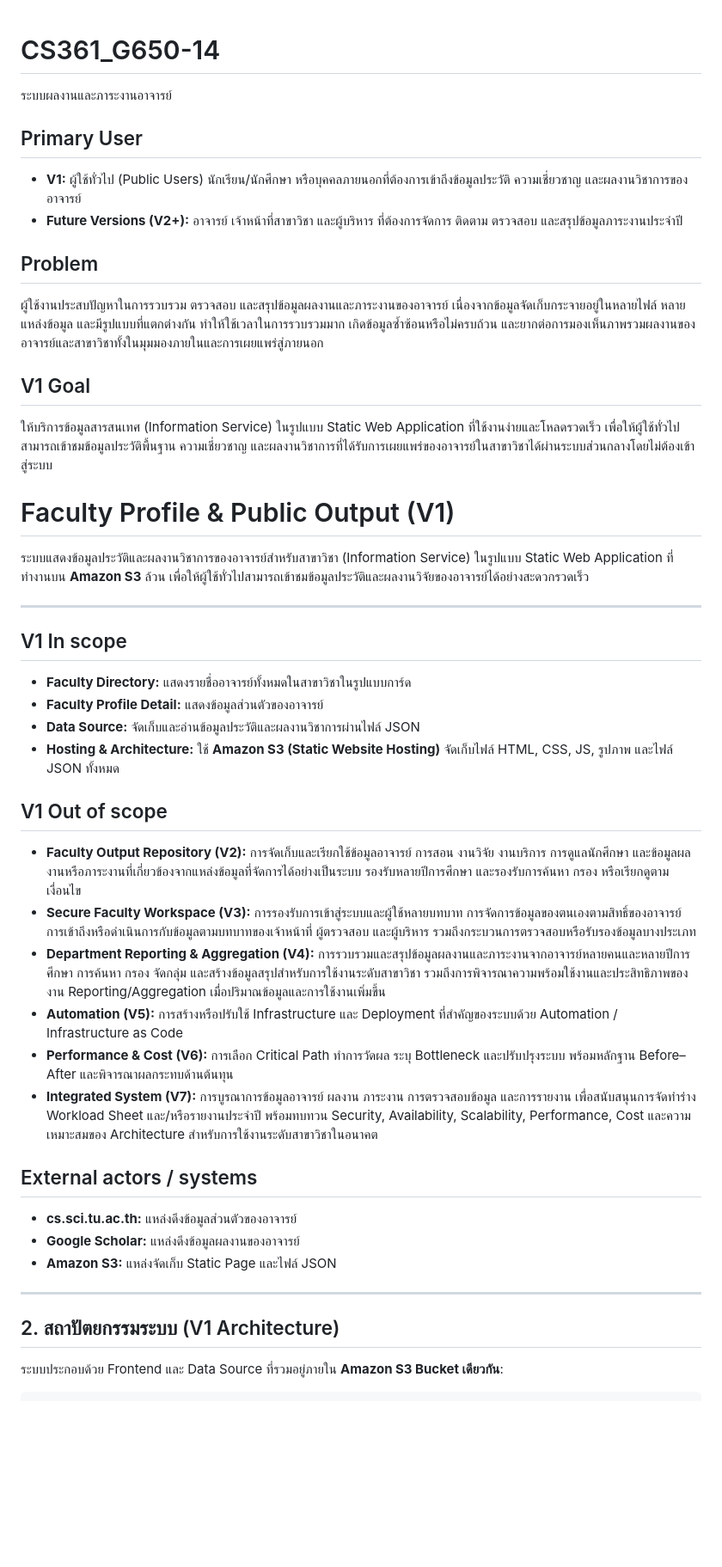
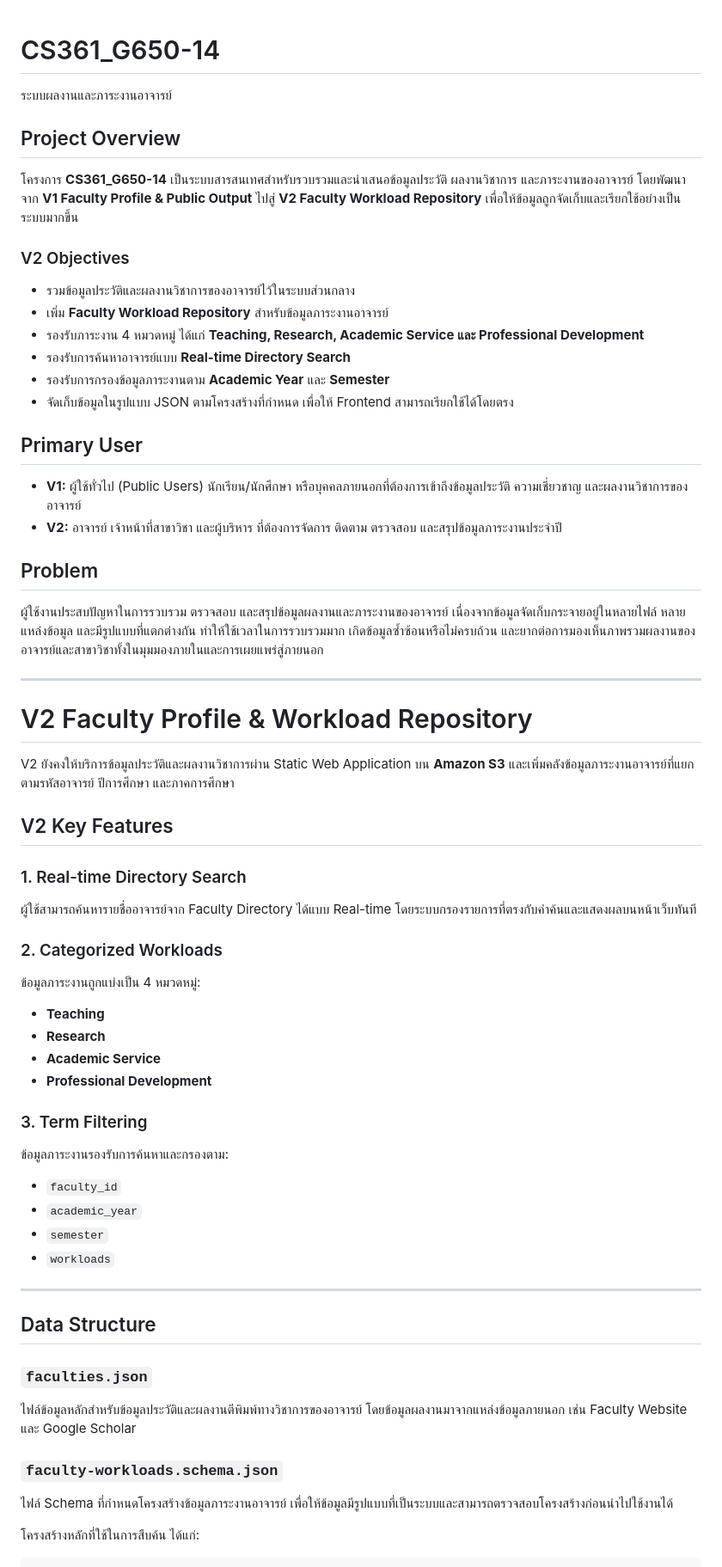
Before and after one commit to Natthaphon670/CS361_G650-14, a Markdown page: README.md, the part around one of its changes. Shown at 86% size. GitHub-like rendering; blank space fills up the shorter version.

Commit message:
UPDATED V2 README.MD

````diff
--- a/README.md
+++ b/README.md
@@ -1,45 +1,70 @@
 # CS361_G650-14
 ระบบผลงานและภาระงานอาจารย์
 
+## Project Overview
+
+โครงการ **CS361_G650-14** เป็นระบบสารสนเทศสำหรับรวบรวมและนำเสนอข้อมูลประวัติ ผลงานวิชาการ และภาระงานของอาจารย์ โดยพัฒนาจาก **V1 Faculty Profile & Public Output** ไปสู่ **V2 Faculty Workload Repository** เพื่อให้ข้อมูลถูกจัดเก็บและเรียกใช้อย่างเป็นระบบมากขึ้น
+
+### V2 Objectives
+
+- รวมข้อมูลประวัติและผลงานวิชาการของอาจารย์ไว้ในระบบส่วนกลาง
+- เพิ่ม **Faculty Workload Repository** สำหรับข้อมูลภาระงานอาจารย์
+- รองรับภาระงาน 4 หมวดหมู่ ได้แก่ **Teaching, Research, Academic Service และ Professional Development**
+- รองรับการค้นหาอาจารย์แบบ **Real-time Directory Search**
+- รองรับการกรองข้อมูลภาระงานตาม **Academic Year** และ **Semester**
+- จัดเก็บข้อมูลในรูปแบบ JSON ตามโครงสร้างที่กำหนด เพื่อให้ Frontend สามารถเรียกใช้ได้โดยตรง
+
 ## Primary User
-* **V1:** ผู้ใช้ทั่วไป (Public Users) นักเรียน/นักศึกษา หรือบุคคลภายนอกที่ต้องการเข้าถึงข้อมูลประวัติ ความเชี่ยวชาญ และผลงานวิชาการของอาจารย์
-* **Future Versions (V2+):** อาจารย์ เจ้าหน้าที่สาขาวิชา และผู้บริหาร ที่ต้องการจัดการ ติดตาม ตรวจสอบ และสรุปข้อมูลภาระงานประจำปี
+
+- **V1:** ผู้ใช้ทั่วไป (Public Users) นักเรียน/นักศึกษา หรือบุคคลภายนอกที่ต้องการเข้าถึงข้อมูลประวัติ ความเชี่ยวชาญ และผลงานวิชาการของอาจารย์
+- **V2:** อาจารย์ เจ้าหน้าที่สาขาวิชา และผู้บริหาร ที่ต้องการจัดการ ติดตาม ตรวจสอบ และสรุปข้อมูลภาระงานประจำปี
 
 ## Problem
+
 ผู้ใช้งานประสบปัญหาในการรวบรวม ตรวจสอบ และสรุปข้อมูลผลงานและภาระงานของอาจารย์ เนื่องจากข้อมูลจัดเก็บกระจายอยู่ในหลายไฟล์ หลายแหล่งข้อมูล และมีรูปแบบที่แตกต่างกัน ทำให้ใช้เวลาในการรวบรวมมาก เกิดข้อมูลซ้ำซ้อนหรือไม่ครบถ้วน และยากต่อการมองเห็นภาพรวมผลงานของอาจารย์และสาขาวิชาทั้งในมุมมองภายในและการเผยแพร่สู่ภายนอก
-
-## V1 Goal
-ให้บริการข้อมูลสารสนเทศ (Information Service) ในรูปแบบ Static Web Application ที่ใช้งานง่ายและโหลดรวดเร็ว เพื่อให้ผู้ใช้ทั่วไปสามารถเข้าชมข้อมูลประวัติพื้นฐาน ความเชี่ยวชาญ และผลงานวิชาการที่ได้รับการเผยแพร่ของอาจารย์ในสาขาวิชาได้ผ่านระบบส่วนกลางโดยไม่ต้องเข้าสู่ระบบ
-
-# Faculty Profile & Public Output (V1)
-
-ระบบแสดงข้อมูลประวัติและผลงานวิชาการของอาจารย์สำหรับสาขาวิชา (Information Service) ในรูปแบบ Static Web Application ที่ทำงานบน **Amazon S3** ล้วน เพื่อให้ผู้ใช้ทั่วไปสามารถเข้าชมข้อมูลประวัติและผลงานวิจัยของอาจารย์ได้อย่างสะดวกรวดเร็ว
 
 ---
 
-## V1 In scope
-* **Faculty Directory:** แสดงรายชื่ออาจารย์ทั้งหมดในสาขาวิชาในรูปแบบการ์ด
-* **Faculty Profile Detail:** แสดงข้อมูลส่วนตัวของอาจารย์
-* **Data Source:** จัดเก็บและอ่านข้อมูลประวัติและผลงานวิชาการผ่านไฟล์ JSON
-* **Hosting & Architecture:** ใช้ **Amazon S3 (Static Website Hosting)** จัดเก็บไฟล์ HTML, CSS, JS, รูปภาพ และไฟล์ JSON ทั้งหมด
+# V2 Faculty Profile & Workload Repository
 
-## V1 Out of scope
-* **Faculty Output Repository (V2):** การจัดเก็บและเรียกใช้ข้อมูลอาจารย์ การสอน งานวิจัย งานบริการ การดูแลนักศึกษา และข้อมูลผลงานหรือภาระงานที่เกี่ยวข้องจากแหล่งข้อมูลที่จัดการได้อย่างเป็นระบบ รองรับหลายปีการศึกษา และรองรับการค้นหา กรอง หรือเรียกดูตามเงื่อนไข
-* **Secure Faculty Workspace (V3):** การรองรับการเข้าสู่ระบบและผู้ใช้หลายบทบาท การจัดการข้อมูลของตนเองตามสิทธิ์ของอาจารย์ การเข้าถึงหรือดำเนินการกับข้อมูลตามบทบาทของเจ้าหน้าที่ ผู้ตรวจสอบ และผู้บริหาร รวมถึงกระบวนการตรวจสอบหรือรับรองข้อมูลบางประเภท
-* **Department Reporting & Aggregation (V4):** การรวบรวมและสรุปข้อมูลผลงานและภาระงานจากอาจารย์หลายคนและหลายปีการศึกษา การค้นหา กรอง จัดกลุ่ม และสร้างข้อมูลสรุปสำหรับการใช้งานระดับสาขาวิชา รวมถึงการพิจารณาความพร้อมใช้งานและประสิทธิภาพของงาน Reporting/Aggregation เมื่อปริมาณข้อมูลและการใช้งานเพิ่มขึ้น
-* **Automation (V5):** การสร้างหรือปรับใช้ Infrastructure และ Deployment ที่สำคัญของระบบด้วย Automation / Infrastructure as Code
-* **Performance & Cost (V6):** การเลือก Critical Path ทำการวัดผล ระบุ Bottleneck และปรับปรุงระบบ พร้อมหลักฐาน Before–After และพิจารณาผลกระทบด้านต้นทุน
-* **Integrated System (V7):** การบูรณาการข้อมูลอาจารย์ ผลงาน ภาระงาน การตรวจสอบข้อมูล และการรายงาน เพื่อสนับสนุนการจัดทำร่าง Workload Sheet และ/หรือรายงานประจำปี พร้อมทบทวน Security, Availability, Scalability, Performance, Cost และความเหมาะสมของ Architecture สำหรับการใช้งานระดับสาขาวิชาในอนาคต
+V2 ยังคงให้บริการข้อมูลประวัติและผลงานวิชาการผ่าน Static Web Application บน **Amazon S3** และเพิ่มคลังข้อมูลภาระงานอาจารย์ที่แยกตามรหัสอาจารย์ ปีการศึกษา และภาคการศึกษา
 
-## External actors / systems
-* **cs.sci.tu.ac.th:** แหล่งดึงข้อมูลส่วนตัวของอาจารย์
-* **Google Scholar:** แหล่งดึงข้อมูลผลงานของอาจารย์
-* **Amazon S3:** แหล่งจัดเก็บ Static Page และไฟล์ JSON
+## V2 Key Features
+
+### 1. Real-time Directory Search
+
+ผู้ใช้สามารถค้นหารายชื่ออาจารย์จาก Faculty Directory ได้แบบ Real-time โดยระบบกรองรายการที่ตรงกับคำค้นและแสดงผลบนหน้าเว็บทันที
+
+### 2. Categorized Workloads
+
+ข้อมูลภาระงานถูกแบ่งเป็น 4 หมวดหมู่:
+
+- **Teaching**
+- **Research**
+- **Academic Service**
+- **Professional Development**
+
+### 3. Term Filtering
+
+ข้อมูลภาระงานรองรับการค้นหาและกรองตาม:
+
+- `faculty_id`
+- `academic_year`
+- `semester`
+- `workloads`
 
 ---
 
-## 2. สถาปัตยกรรมระบบ (V1 Architecture)
+## Data Structure
 
-ระบบประกอบด้วย Frontend และ Data Source ที่รวมอยู่ภายใน **Amazon S3 Bucket เดียวกัน**:
+### `faculties.json`
+
+ไฟล์ข้อมูลหลักสำหรับข้อมูลประวัติและผลงานตีพิมพ์ทางวิชาการของอาจารย์ โดยข้อมูลผลงานมาจากแหล่งข้อมูลภายนอก เช่น Faculty Website และ Google Scholar
+
+### `faculty-workloads.schema.json`
+
+ไฟล์ Schema ที่กำหนดโครงสร้างข้อมูลภาระงานอาจารย์ เพื่อให้ข้อมูลมีรูปแบบที่เป็นระบบและสามารถตรวจสอบโครงสร้างก่อนนำไปใช้งานได้
+
+โครงสร้างหลักที่ใช้ในการสืบค้น ได้แก่:
 
 ```text
````
Also changed, not shown: other parts of README.md (+168 -12 lines).
